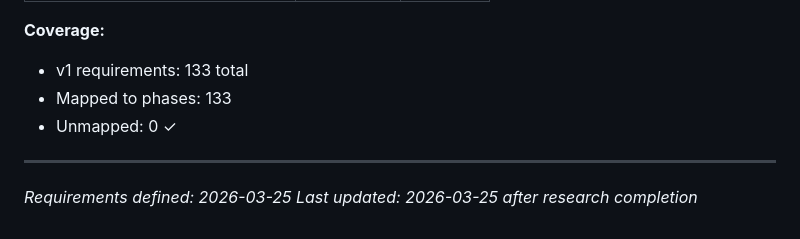
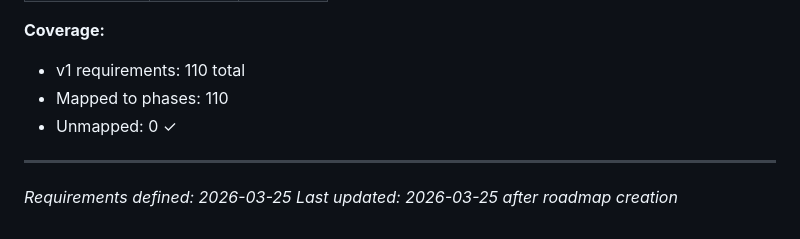
Before and after one commit to ibarron9216/ibarron.dev, a Markdown page: .planning/REQUIREMENTS.md, the part around one of its changes. Drawn GitHub-style.

Commit message:
docs: create roadmap (5 phases)

```diff
--- a/.planning/REQUIREMENTS.md
+++ b/.planning/REQUIREMENTS.md
@@ -230,9 +323,9 @@ Which phases cover which requirements. Updated during roadmap creation.
 
 **Coverage:**
-- v1 requirements: 133 total
-- Mapped to phases: 133
+- v1 requirements: 110 total
+- Mapped to phases: 110
 - Unmapped: 0 ✓
 
 ---
 *Requirements defined: 2026-03-25*
-*Last updated: 2026-03-25 after research completion*
+*Last updated: 2026-03-25 after roadmap creation*
```
Also changed, not shown: other parts of .planning/REQUIREMENTS.md (+108 -15 lines), .planning/ROADMAP.md (added, +92 -0 lines), .planning/STATE.md (added, +63 -0 lines).
